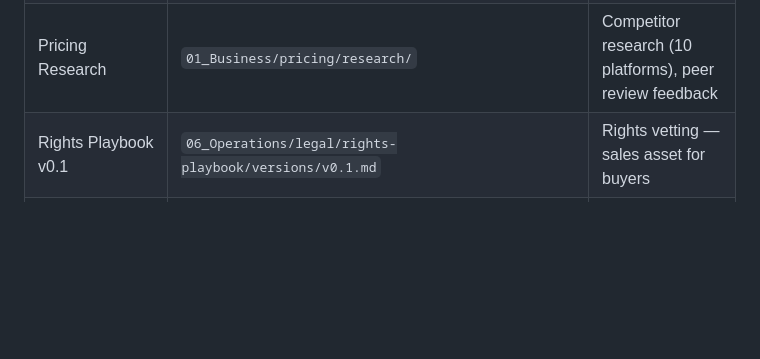
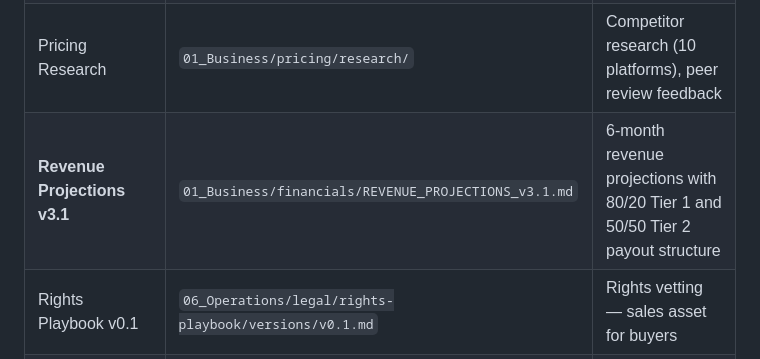
Before and after one commit to aip-jd36/superimmersive8, a Markdown page: claude.md, the part around the change. Rendered like a GitHub page; blank space fills up the shorter version.

```diff
--- a/claude.md
+++ b/claude.md
@@ -324,6 +324,7 @@
 | **Pricing Strategy v1.0** | `01_Business/pricing/PRICING-STRATEGY-v1.0.md` | Three-tier pricing model, commission math, competitive analysis |
 | Pricing Decisions | `01_Business/pricing/DECISIONS.md` | Pricing version log and rationale |
 | Pricing Research | `01_Business/pricing/research/` | Competitor research (10 platforms), peer review feedback |
+| **Revenue Projections v3.1** | `01_Business/financials/REVENUE_PROJECTIONS_v3.1.md` | 6-month revenue projections with 80/20 Tier 1 and 50/50 Tier 2 payout structure |
 | Rights Playbook v0.1 | `06_Operations/legal/rights-playbook/versions/v0.1.md` | Rights vetting — sales asset for buyers |
 | Rights Playbook Decisions | `06_Operations/legal/rights-playbook/DECISIONS.md` | Playbook version log |
 | Filmmaker Agreement (WIP) | `06_Operations/legal/filmmaker-agreement/WORKING.md` | Terms for filmmaker representation |
```
Also changed, not shown: 01_Business/financials/REVENUE_PROJECTIONS_v3.1.md (added, +543 -0 lines).
